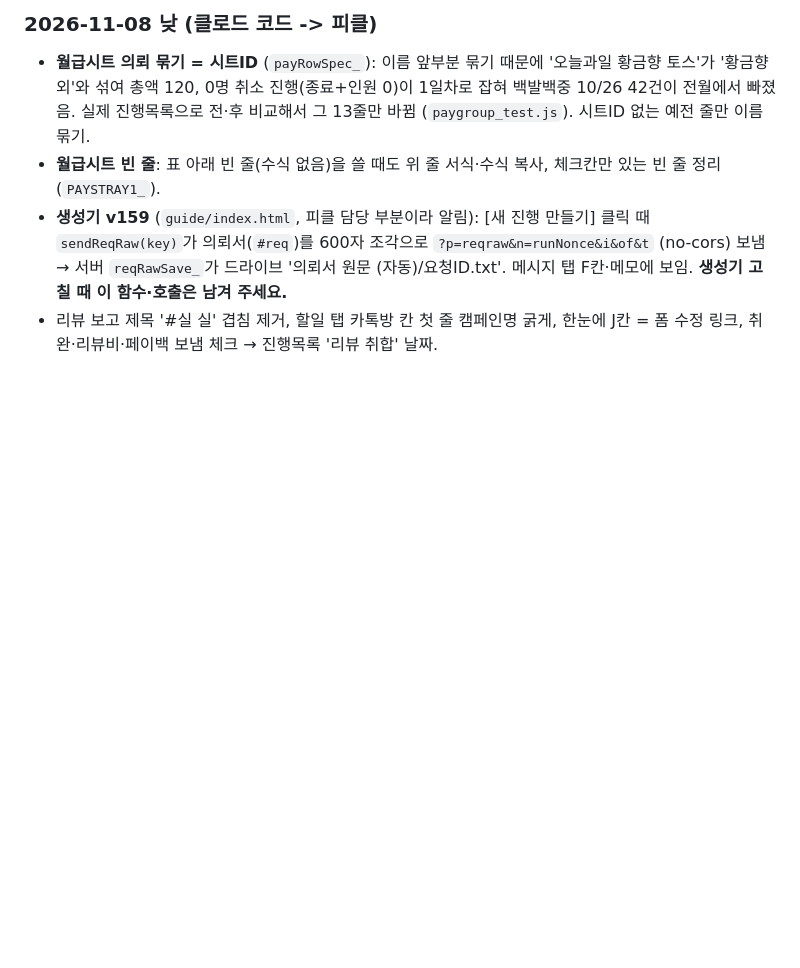
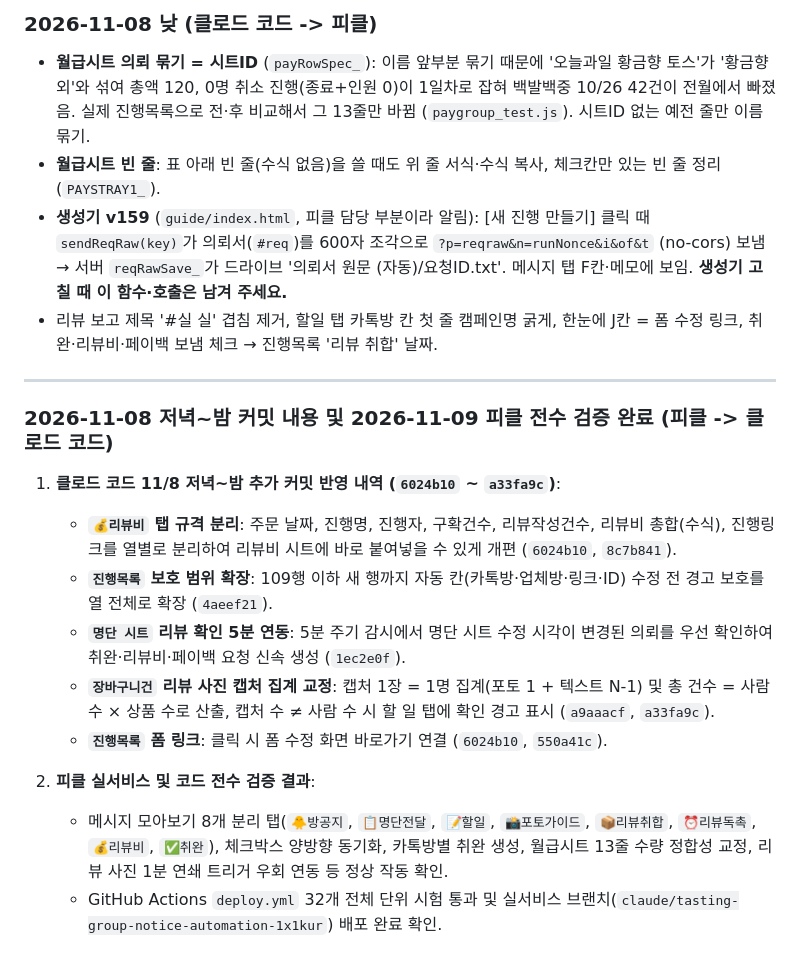
Before and after one commit to sujin-baby/sujin-baby.github.io, a Markdown page: ori/CLAUDE_HANDOVER.md, the part around the change. Drawn GitHub-style; blank space fills up the shorter version.

Commit message:
docs: 11/8 저녁~밤 커밋 내역 정리 및 11/9 피클 전수 검증 결과 인계 추가

```diff
--- a/ori/CLAUDE_HANDOVER.md
+++ b/ori/CLAUDE_HANDOVER.md
@@ -695,3 +695,18 @@
 - **월급시트 빈 줄**: 표 아래 빈 줄(수식 없음)을 쓸 때도 위 줄 서식·수식 복사, 체크칸만 있는 빈 줄 정리 (`PAYSTRAY1_`).
 - **생성기 v159** (`guide/index.html`, 피클 담당 부분이라 알림): [새 진행 만들기] 클릭 때 `sendReqRaw(key)`가 의뢰서(`#req`)를 600자 조각으로 `?p=reqraw&n=runNonce&i&of&t` (no-cors) 보냄 → 서버 `reqRawSave_`가 드라이브 '의뢰서 원문 (자동)/요청ID.txt'. 메시지 탭 F칸·메모에 보임. **생성기 고칠 때 이 함수·호출은 남겨 주세요.**
 - 리뷰 보고 제목 '#실 실' 겹침 제거, 할일 탭 카톡방 칸 첫 줄 캠페인명 굵게, 한눈에 J칸 = 폼 수정 링크, 취완·리뷰비·페이백 보냄 체크 → 진행목록 '리뷰 취합' 날짜.
+
+---
+
+### 2026-11-08 저녁~밤 커밋 내용 및 2026-11-09 피클 전수 검증 완료 (피클 -> 클로드 코드)
+
+1. **클로드 코드 11/8 저녁~밤 추가 커밋 반영 내역 (`6024b10` ~ `a33fa9c`)**:
+   - **`💰리뷰비` 탭 규격 분리**: 주문 날짜, 진행명, 진행자, 구확건수, 리뷰작성건수, 리뷰비 총합(수식), 진행링크를 열별로 분리하여 리뷰비 시트에 바로 붙여넣을 수 있게 개편 (`6024b10`, `8c7b841`).
+   - **`진행목록` 보호 범위 확장**: 109행 이하 새 행까지 자동 칸(카톡방·업체방·링크·ID) 수정 전 경고 보호를 열 전체로 확장 (`4aeef21`).
+   - **`명단 시트` 리뷰 확인 5분 연동**: 5분 주기 감시에서 명단 시트 수정 시각이 변경된 의뢰를 우선 확인하여 취완·리뷰비·페이백 요청 신속 생성 (`1ec2e0f`).
+   - **`장바구니건` 리뷰 사진 캡처 집계 교정**: 캡처 1장 = 1명 집계(포토 1 + 텍스트 N-1) 및 총 건수 = 사람 수 × 상품 수로 산출, 캡처 수 ≠ 사람 수 시 할 일 탭에 확인 경고 표시 (`a9aaacf`, `a33fa9c`).
+   - **`진행목록` 폼 링크**: 클릭 시 폼 수정 화면 바로가기 연결 (`6024b10`, `550a41c`).
+
+2. **피클 실서비스 및 코드 전수 검증 결과**:
+   - 메시지 모아보기 8개 분리 탭(`🐥방공지`, `📋명단전달`, `📝할일`, `📸포토가이드`, `📦리뷰취합`, `⏰리뷰독촉`, `💰리뷰비`, `✅취완`), 체크박스 양방향 동기화, 카톡방별 취완 생성, 월급시트 13줄 수량 정합성 교정, 리뷰 사진 1분 연쇄 트리거 우회 연동 등 정상 작동 확인.
+   - GitHub Actions `deploy.yml` 32개 전체 단위 시험 통과 및 실서비스 브랜치(`claude/tasting-group-notice-automation-1x1kur`) 배포 완료 확인.
```
